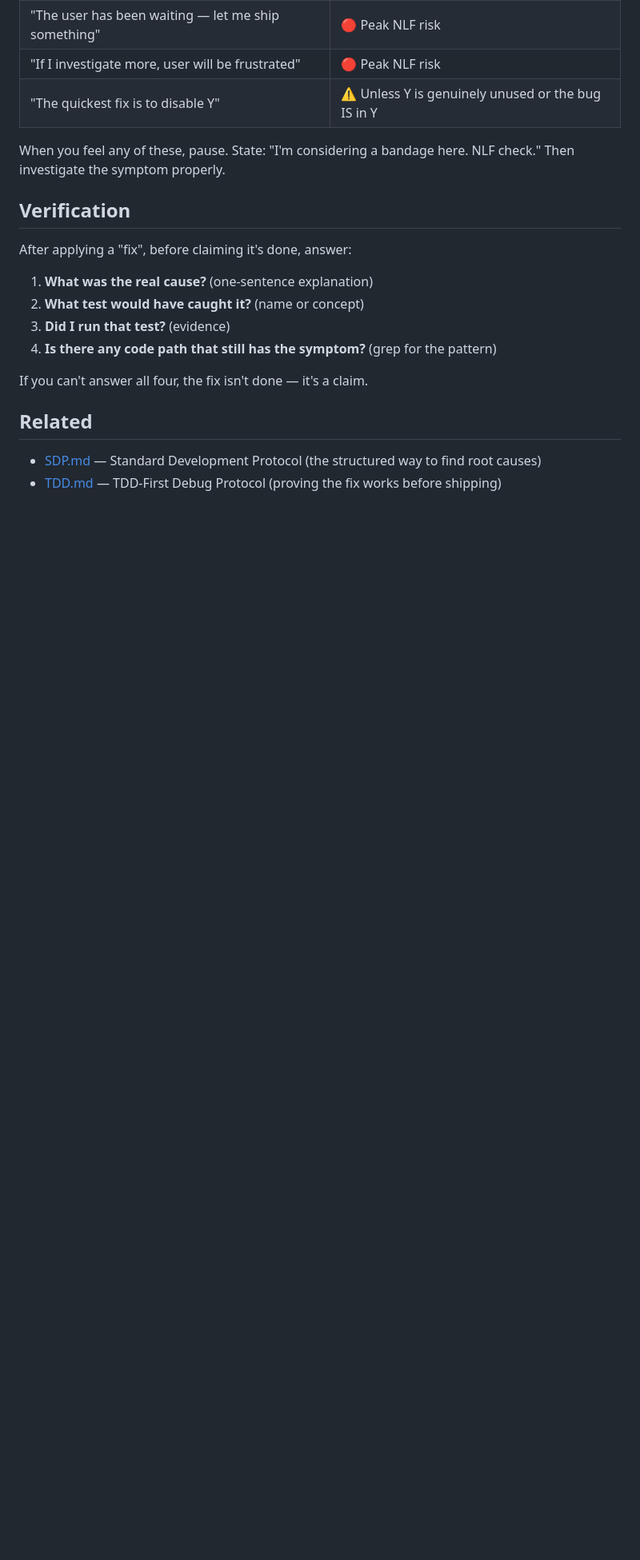
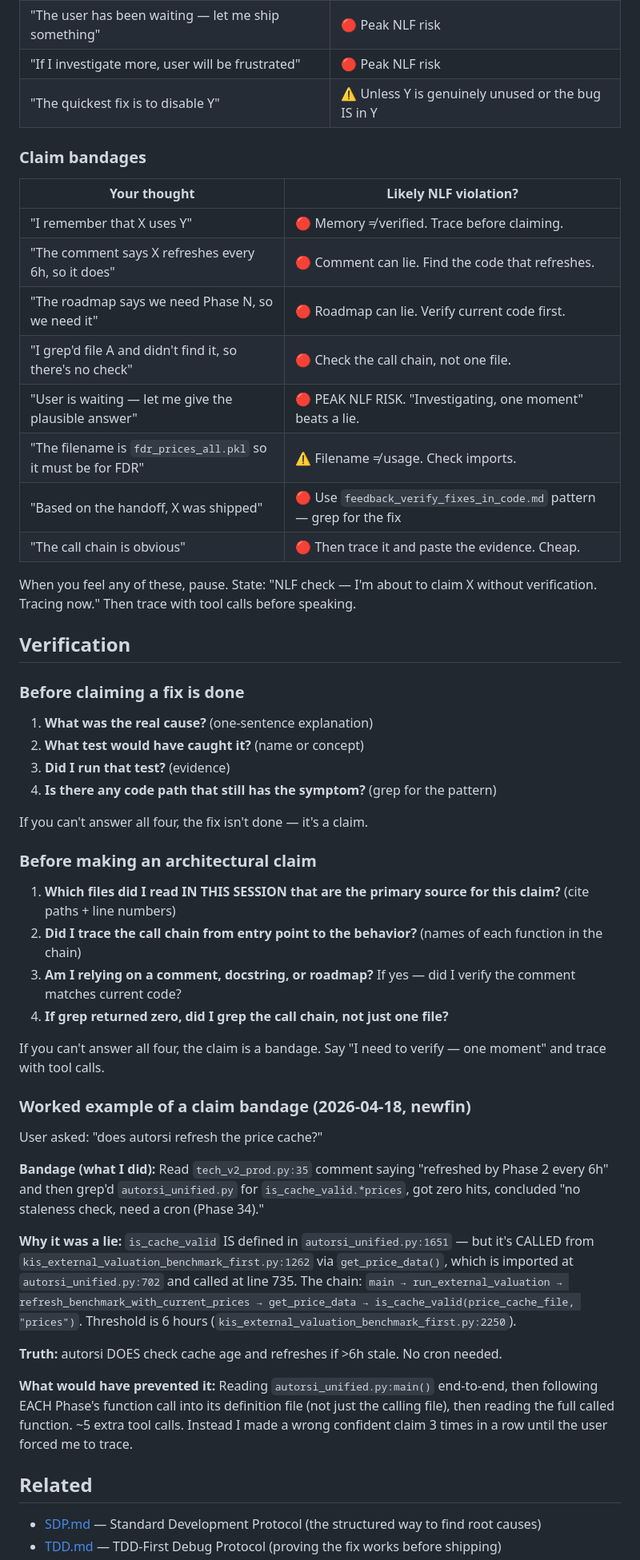
Before and after one commit to NeilVibe/gngm, a Markdown page: protocols/NLF.md, the part around one of its changes. Shown at 80% size. GitHub-like rendering; blank space fills up the shorter version.

```diff
--- a/protocols/NLF.md
+++ b/protocols/NLF.md
@@ -68,11 +103,24 @@ The user caught it and called it out. NLF rule was codified from that moment.
 | "If I investigate more, user will be frustrated" | 🔴 Peak NLF risk |
 | "The quickest fix is to disable Y" | ⚠️ Unless Y is genuinely unused or the bug IS in Y |
 
-When you feel any of these, pause. State: "I'm considering a bandage here. NLF check." Then investigate the symptom properly.
+### Claim bandages
+
+| Your thought | Likely NLF violation? |
+|---|---|
+| "I remember that X uses Y" | 🔴 Memory ≠ verified. Trace before claiming. |
+| "The comment says X refreshes every 6h, so it does" | 🔴 Comment can lie. Find the code that refreshes. |
+| "The roadmap says we need Phase N, so we need it" | 🔴 Roadmap can lie. Verify current code first. |
+| "I grep'd file A and didn't find it, so there's no check" | 🔴 Check the call chain, not one file. |
+| "User is waiting — let me give the plausible answer" | 🔴 PEAK NLF RISK. "Investigating, one moment" beats a lie. |
+| "The filename is `fdr_prices_all.pkl` so it must be for FDR" | ⚠️ Filename ≠ usage. Check imports. |
+| "Based on the handoff, X was shipped" | 🔴 Use `feedback_verify_fixes_in_code.md` pattern — grep for the fix |
+| "The call chain is obvious" | 🔴 Then trace it and paste the evidence. Cheap. |
+
+When you feel any of these, pause. State: "NLF check — I'm about to claim X without verification. Tracing now." Then trace with tool calls before speaking.
 
 ## Verification
 
-After applying a "fix", before claiming it's done, answer:
+### Before claiming a fix is done
 
 1. **What was the real cause?** (one-sentence explanation)
 2. **What test would have caught it?** (name or concept)
@@ -80,6 +128,27 @@ After applying a "fix", before claiming it's done, answer:
 4. **Is there any code path that still has the symptom?** (grep for the pattern)
 
 If you can't answer all four, the fix isn't done — it's a claim.
+
+### Before making an architectural claim
+
+1. **Which files did I read IN THIS SESSION that are the primary source for this claim?** (cite paths + line numbers)
+2. **Did I trace the call chain from entry point to the behavior?** (names of each function in the chain)
+3. **Am I relying on a comment, docstring, or roadmap?** If yes — did I verify the comment matches current code?
+4. **If grep returned zero, did I grep the call chain, not just one file?**
+
+If you can't answer all four, the claim is a bandage. Say "I need to verify — one moment" and trace with tool calls.
+
+### Worked example of a claim bandage (2026-04-18, newfin)
+
+User asked: "does autorsi refresh the price cache?"
+
+**Bandage (what I did):** Read `tech_v2_prod.py:35` comment saying "refreshed by Phase 2 every 6h" and then grep'd `autorsi_unified.py` for `is_cache_valid.*prices`, got zero hits, concluded "no staleness check, need a cron (Phase 34)."
+
+**Why it was a lie:** `is_cache_valid` IS defined in `autorsi_unified.py:1651` — but it's CALLED from `kis_external_valuation_benchmark_first.py:1262` via `get_price_data()`, which is imported at `autorsi_unified.py:702` and called at line 735. The chain: `main → run_external_valuation → refresh_benchmark_with_current_prices → get_price_data → is_cache_valid(price_cache_file, "prices")`. Threshold is 6 hours (`kis_external_valuation_benchmark_first.py:2250`).
+
+**Truth:** autorsi DOES check cache age and refreshes if >6h stale. No cron needed.
+
+**What would have prevented it:** Reading `autorsi_unified.py:main()` end-to-end, then following EACH Phase's function call into its definition file (not just the calling file), then reading the full called function. ~5 extra tool calls. Instead I made a wrong confident claim 3 times in a row until the user forced me to trace.
 
 ## Related
 
```
Also changed, not shown: other parts of protocols/NLF.md (+46 -5 lines).
